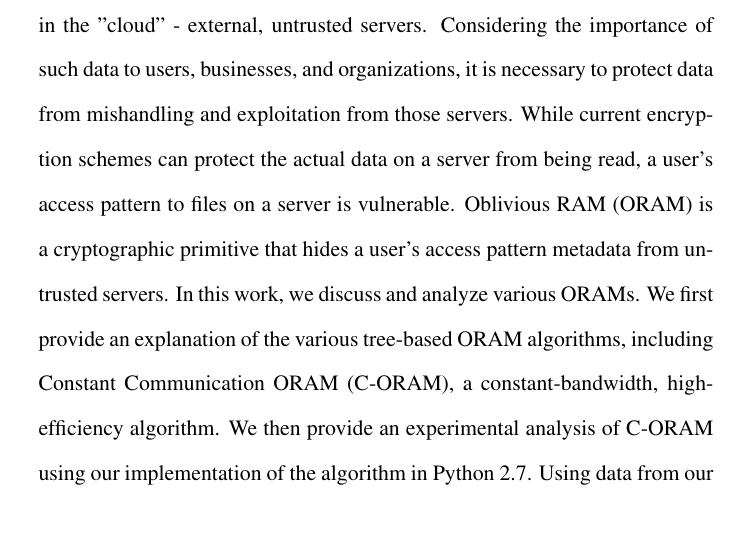
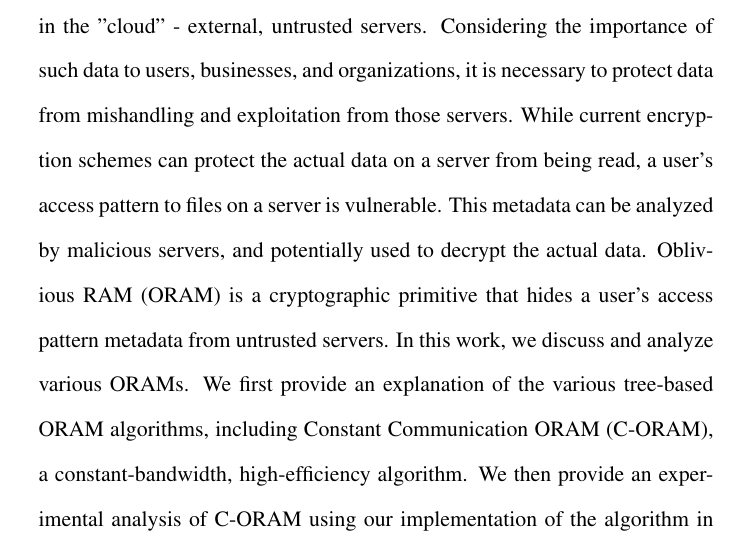
Before and after one commit to renling/C-ORAM, a LaTeX paper (paper/ORAM_paper.tex): part of page 1 of 18, cut so that both start at the same text. Compiled offline with pdfLaTeX.

Commit message:
abstract edits (minor)

```diff
--- a/paper/ORAM_paper.tex
+++ b/paper/ORAM_paper.tex
@@ -23,7 +23,7 @@
 \maketitle
 
 \begin{abstract}
-In today's world, an ever-increasing amount of data is being stored online in the "cloud" - external, untrusted servers. Considering the importance of such data to users, businesses, and organizations, it is necessary to protect data from mishandling and exploitation from those servers. While current encryption schemes can protect the actual data on a server from being read, a user's access pattern to files on a server is vulnerable. Oblivious RAM (ORAM) is a cryptographic primitive that hides a user's access pattern metadata from untrusted servers. In this work, we discuss and analyze various ORAMs. We first provide an explanation of the various tree-based ORAM algorithms, including Constant Communication ORAM (C-ORAM), a constant-bandwidth, high-efficiency algorithm. We then provide an experimental analysis of C-ORAM using our implementation of the algorithm in Python 2.7. Using data from our experimental analysis, we determine runtime as well as  optimal bucket size and eviction frequency based on many accesses to our ORAM implementation.
+In today's world, an ever-increasing amount of data is being stored online in the "cloud" - external, untrusted servers. Considering the importance of such data to users, businesses, and organizations, it is necessary to protect data from mishandling and exploitation from those servers. While current encryption schemes can protect the actual data on a server from being read, a user's access pattern to files on a server is vulnerable. This metadata can be analyzed by malicious servers, and potentially used to decrypt the actual data. Oblivious RAM (ORAM) is a cryptographic primitive that hides a user's access pattern metadata from untrusted servers. In this work, we discuss and analyze various ORAMs. We first provide an explanation of the various tree-based ORAM algorithms, including Constant Communication ORAM (C-ORAM), a constant-bandwidth, high-efficiency algorithm. We then provide an experimental analysis of C-ORAM using our implementation of the algorithm in Python 2.7. Using data from our experimental analysis, we determine runtime as well as  optimal bucket size and eviction frequency based on many accesses to our ORAM implementation.
 
 \end{abstract}
 
```
